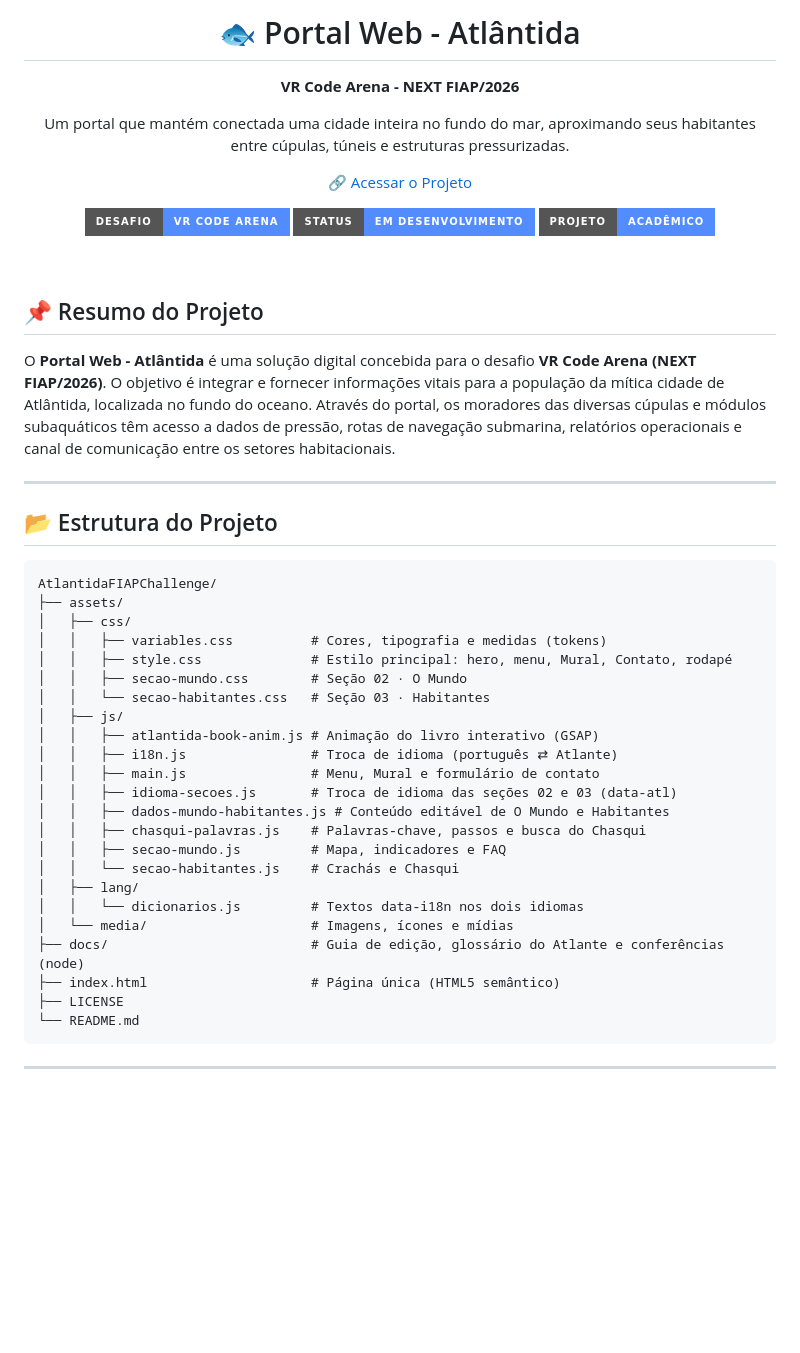
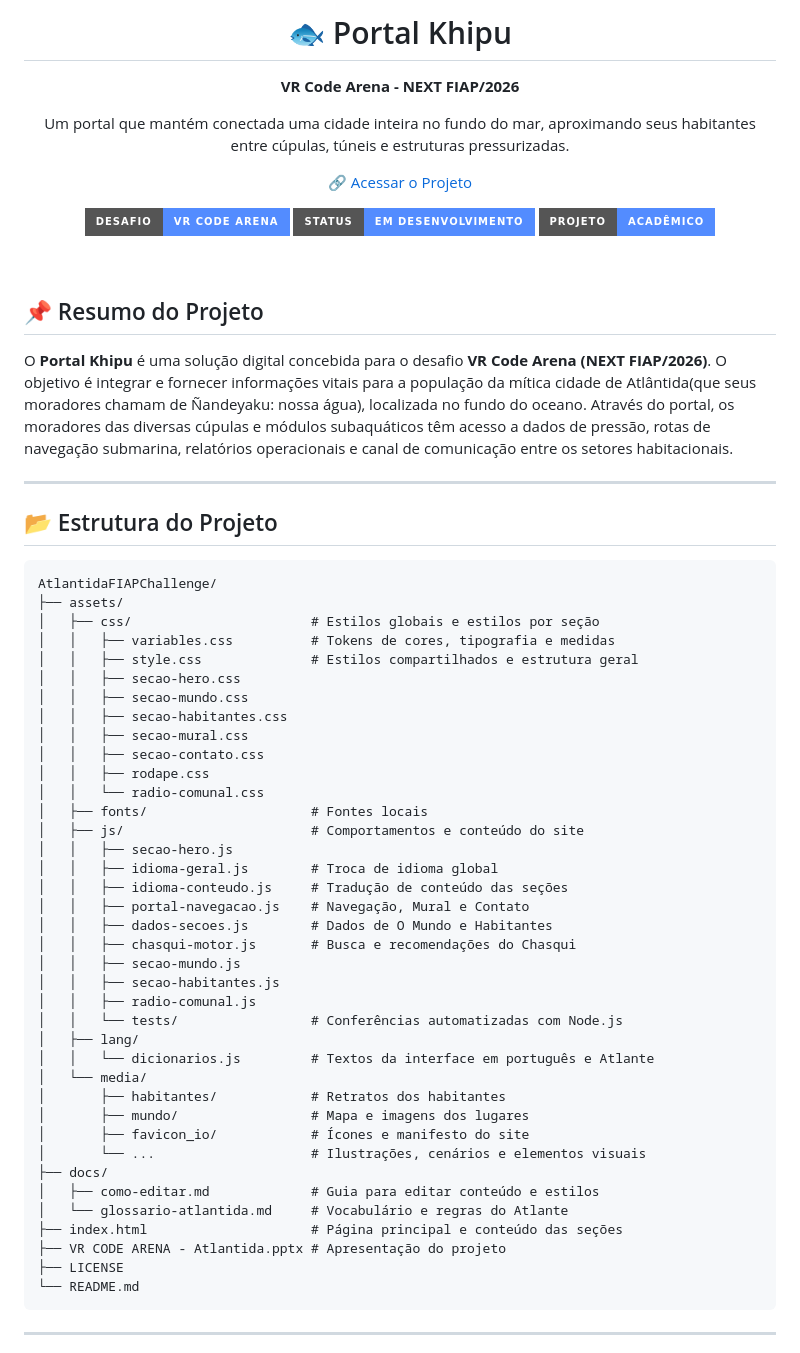
Before and after one commit to mewmewdevart/AtlantidaFIAPChallenge, a Markdown page: README.md, the part around the change. GitHub-like rendering; badges without logos; blank space fills up the shorter version.

Commit message:
Rename project to 'Portal Khipu'
Updated project name and description in README.

````diff
--- a/README.md
+++ b/README.md
@@ -1,5 +1,5 @@
 <div align="center">
-  <h1>🐟 Portal Web - Atlântida</h1>
+  <h1>🐟 Portal Khipu</h1>
 
   <p>
     <b>VR Code Arena - NEXT FIAP/2026</b>
@@ -24,7 +24,7 @@
 
 ## 📌 Resumo do Projeto
 
-O **Portal Web - Atlântida** é uma solução digital concebida para o desafio **VR Code Arena (NEXT FIAP/2026)**. O objetivo é integrar e fornecer informações vitais para a população da mítica cidade de Atlântida, localizada no fundo do oceano. Através do portal, os moradores das diversas cúpulas e módulos subaquáticos têm acesso a dados de pressão, rotas de navegação submarina, relatórios operacionais e canal de comunicação entre os setores habitacionais.
+O **Portal Khipu** é uma solução digital concebida para o desafio **VR Code Arena (NEXT FIAP/2026)**. O objetivo é integrar e fornecer informações vitais para a população da mítica cidade de Atlântida(que seus moradores chamam de Ñandeyaku: nossa água), localizada no fundo do oceano. Através do portal, os moradores das diversas cúpulas e módulos subaquáticos têm acesso a dados de pressão, rotas de navegação submarina, relatórios operacionais e canal de comunicação entre os setores habitacionais.
 
 ---
 
@@ -33,25 +33,40 @@ O **Portal Web - Atlântida** é uma solução digital concebida para o desafio
 ```text
 AtlantidaFIAPChallenge/
 ├── assets/
-│   ├── css/
-│   │   ├── variables.css          # Cores, tipografia e medidas (tokens)
-│   │   ├── style.css              # Estilo principal: hero, menu, Mural, Contato, rodapé
-│   │   ├── secao-mundo.css        # Seção 02 · O Mundo
-│   │   └── secao-habitantes.css   # Seção 03 · Habitantes
-│   ├── js/
-│   │   ├── atlantida-book-anim.js # Animação do livro interativo (GSAP)
-│   │   ├── i18n.js                # Troca de idioma (português ⇄ Atlante)
-│   │   ├── main.js                # Menu, Mural e formulário de contato
-│   │   ├── idioma-secoes.js       # Troca de idioma das seções 02 e 03 (data-atl)
-│   │   ├── dados-mundo-habitantes.js # Conteúdo editável de O Mundo e Habitantes
-│   │   ├── chasqui-palavras.js    # Palavras-chave, passos e busca do Chasqui
-│   │   ├── secao-mundo.js         # Mapa, indicadores e FAQ
-│   │   └── secao-habitantes.js    # Crachás e Chasqui
+│   ├── css/                       # Estilos globais e estilos por seção
+│   │   ├── variables.css          # Tokens de cores, tipografia e medidas
+│   │   ├── style.css              # Estilos compartilhados e estrutura geral
+│   │   ├── secao-hero.css
+│   │   ├── secao-mundo.css
+│   │   ├── secao-habitantes.css
+│   │   ├── secao-mural.css
+│   │   ├── secao-contato.css
+│   │   ├── rodape.css
+│   │   └── radio-comunal.css
+│   ├── fonts/                     # Fontes locais
+│   ├── js/                        # Comportamentos e conteúdo do site
+│   │   ├── secao-hero.js
+│   │   ├── idioma-geral.js        # Troca de idioma global
+│   │   ├── idioma-conteudo.js     # Tradução de conteúdo das seções
+│   │   ├── portal-navegacao.js    # Navegação, Mural e Contato
+│   │   ├── dados-secoes.js        # Dados de O Mundo e Habitantes
+│   │   ├── chasqui-motor.js       # Busca e recomendações do Chasqui
+│   │   ├── secao-mundo.js
+│   │   ├── secao-habitantes.js
+│   │   ├── radio-comunal.js
+│   │   └── tests/                 # Conferências automatizadas com Node.js
 │   ├── lang/
-│   │   └── dicionarios.js         # Textos data-i18n nos dois idiomas
-│   └── media/                     # Imagens, ícones e mídias
-├── docs/                          # Guia de edição, glossário do Atlante e conferências (node)
-├── index.html                     # Página única (HTML5 semântico)
+│   │   └── dicionarios.js         # Textos da interface em português e Atlante
+│   └── media/
+│       ├── habitantes/            # Retratos dos habitantes
+│       ├── mundo/                 # Mapa e imagens dos lugares
+│       ├── favicon_io/            # Ícones e manifesto do site
+│       └── ...                    # Ilustrações, cenários e elementos visuais
+├── docs/
+│   ├── como-editar.md             # Guia para editar conteúdo e estilos
+│   └── glossario-atlantida.md     # Vocabulário e regras do Atlante
+├── index.html                     # Página principal e conteúdo das seções
+├── VR CODE ARENA - Atlantida.pptx # Apresentação do projeto
 ├── LICENSE
 └── README.md
 ```
````
